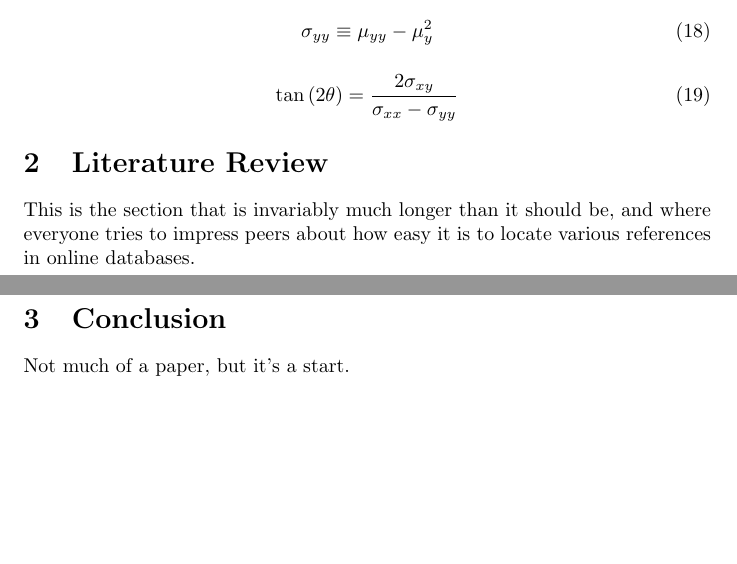
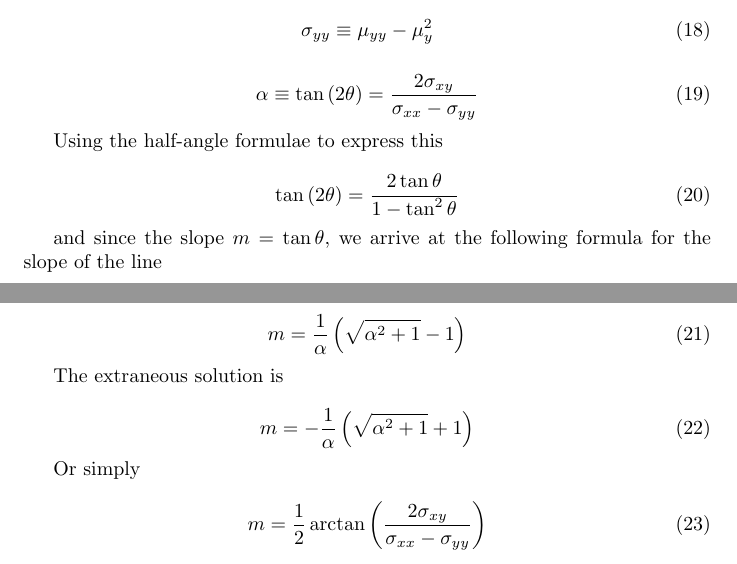
Before and after one commit to jsvirzi/Geometry, a LaTeX document (Regression/doc/straightLineFit.tex): two parts of pages 2 and 3 of 3, joined at a grey line, cut so that both start at the same text, the shorter picture padded with empty space. Compiled offline with pdfLaTeX.

Commit message:
snapshot

```diff
--- a/Regression/doc/straightLineFit.tex
+++ b/Regression/doc/straightLineFit.tex
@@ -13,8 +13,8 @@
 \newcommand{\sxy}{\ensuremath{\sigma_{xy}}}
 \newcommand{\syy}{\ensuremath{\sigma_{yy}}}
 
-\title{Hello, Cruel World!}
-\author{Obedient Grad Student}
+\title{Simple Linear and Orthogonal Regression}
+\author{J.S. Virzi}
 
 \begin{document}
 \maketitle
@@ -194,15 +194,31 @@ S^{\prime} \equiv \Sigma_{i=1}^{N} \left( \left( y_{i} \cos \theta - x_{i} \sin
 \end{equation}
 
 \begin{equation}
-\tan \left( 2 \theta \right) = \frac{2 \sxy}{\sxx - \syy}
+\alpha \equiv \tan \left( 2 \theta \right) = \frac{2 \sxy}{\sxx - \syy}
 \end{equation}
 
-\section{Literature Review}
-This is the section that is invariably much longer than it should be, and
-where everyone tries to impress peers about how easy it is to locate various
-references in online databases.
+Using the half-angle formulae to express this
 
-\section{Conclusion}
-Not much of a paper, but it's a start.
+\begin{equation}
+\tan \left( 2 \theta \right) = \frac{2 \tan \theta}{1 - \tan^{2} \theta}
+\end{equation}
+
+and since the slope $m = \tan \theta $, we arrive at the following formula for the slope of the line
+
+\begin{equation}
+m = \frac{1}{\alpha} \left( \sqrt{\alpha^{2} + 1} - 1\right)
+\end{equation}
+
+The extraneous solution is
+
+\begin{equation}
+m = - \frac{1}{\alpha} \left( \sqrt{\alpha^{2} + 1} + 1\right)
+\end{equation}
+
+Or simply
+
+\begin{equation}
+m = \frac{1}{2} \arctan \left( \frac{2 \sxy}{\sxx - \syy} \right)
+\end{equation}
 
 \end{document}
```
